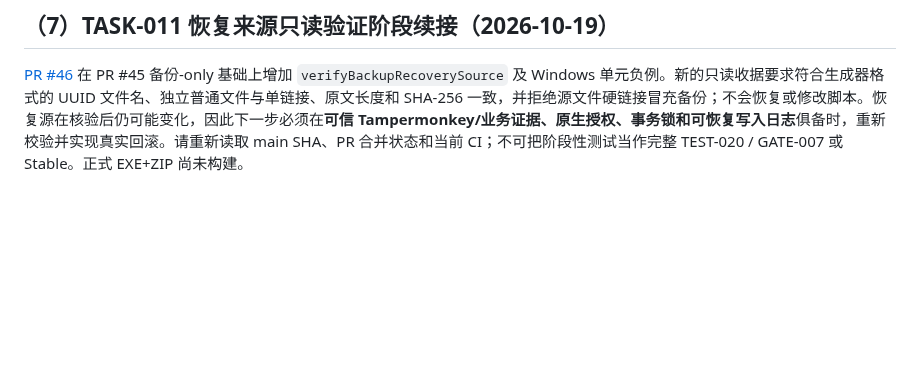
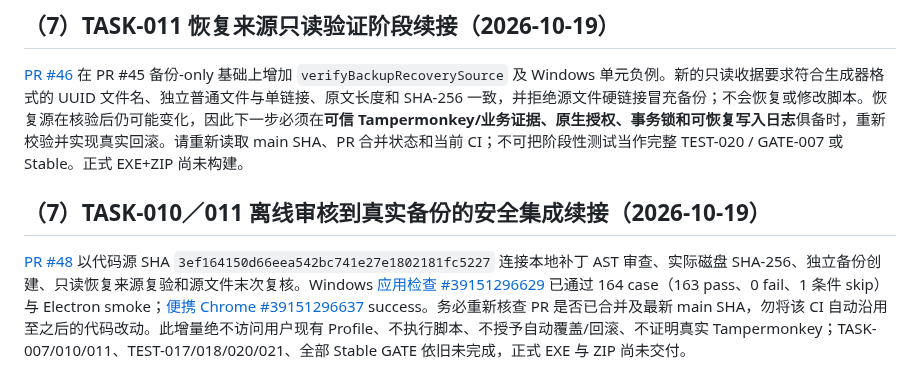
Before and after one commit to devin930906/userscript-auto-healer, a Markdown page: docs/12-handoff.md, the part around the change. GitHub-like rendering; blank space fills up the shorter version.

Commit message:
docs(TASK-010/011): record verified offline backup integration and remaining gates

```diff
--- a/docs/12-handoff.md
+++ b/docs/12-handoff.md
@@ -161,3 +161,7 @@ PR [#6](https://github.com/devin930906/userscript-auto-healer/pull/6) 已合并
 ## （7）TASK-011 恢复来源只读验证阶段续接（2026-10-19）
 
 [PR #46](https://github.com/devin930906/userscript-auto-healer/pull/46) 在 PR #45 备份-only 基础上增加 `verifyBackupRecoverySource` 及 Windows 单元负例。新的只读收据要求符合生成器格式的 UUID 文件名、独立普通文件与单链接、原文长度和 SHA-256 一致，并拒绝源文件硬链接冒充备份；不会恢复或修改脚本。恢复源在核验后仍可能变化，因此下一步必须在**可信 Tampermonkey/业务证据、原生授权、事务锁和可恢复写入日志**俱备时，重新校验并实现真实回滚。请重新读取 main SHA、PR 合并状态和当前 CI；不可把阶段性测试当作完整 TEST-020 / GATE-007 或 Stable。正式 EXE+ZIP 尚未构建。
+
+## （7）TASK-010／011 离线审核到真实备份的安全集成续接（2026-10-19）
+
+[PR #48](https://github.com/devin930906/userscript-auto-healer/pull/48) 以代码源 SHA `3ef164150d66eea542bc741e27e1802181fc5227` 连接本地补丁 AST 审查、实际磁盘 SHA-256、独立备份创建、只读恢复来源复验和源文件末次复核。Windows [应用检查 #39151296629](https://github.com/devin930906/userscript-auto-healer/actions/runs/39151296629) 已通过 164 case（163 pass、0 fail、1 条件 skip）与 Electron smoke；[便携 Chrome #39151296637](https://github.com/devin930906/userscript-auto-healer/actions/runs/39151296637) success。务必重新核查 PR 是否已合并及最新 main SHA，勿将该 CI 自动沿用至之后的代码改动。此增量绝不访问用户现有 Profile、不执行脚本、不授予自动覆盖/回滚、不证明真实 Tampermonkey；TASK-007/010/011、TEST-017/018/020/021、全部 Stable GATE 依旧未完成，正式 EXE 与 ZIP 尚未交付。
```
